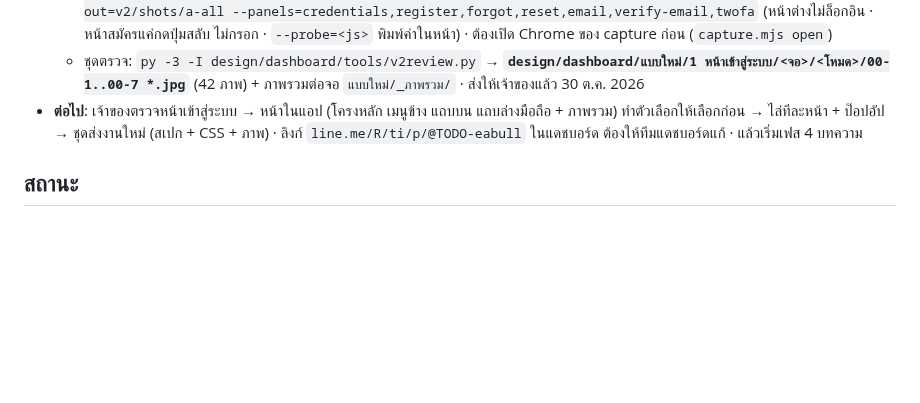
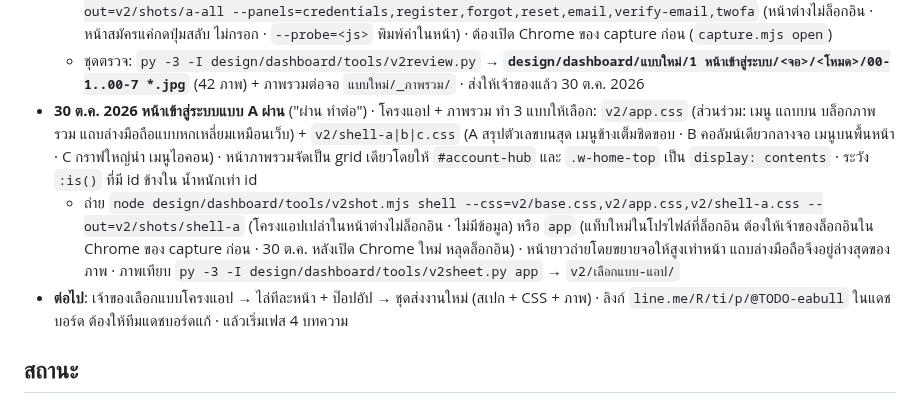
Before and after one commit to easpeciallab-max/eabull-theme, a Markdown page: CLAUDE.md, the part around the change. Rendered like a GitHub page; blank space fills up the shorter version.

Commit message:
CLAUDE.md: dashboard round 2 app frame options
Co-Authored-By: Claude Opus 5.5 <noreply@anthropic.com>

```diff
--- a/CLAUDE.md
+++ b/CLAUDE.md
@@ -130,7 +130,9 @@
   - **30 ต.ค. 2026 เจ้าของเลือกแบบ A "แบ่งจอซ้ายขวา"**: คอม = ครึ่งซ้ายพื้นดำ (โลโก้ หัวข้อ จุดเด่น 2 ข้อในไทล์เหลืองไอคอนดำ บรรทัดความเสี่ยง) ครึ่งขวาเทาเข้ม (ฟอร์ม + 3 ข้อ) สูงเต็มจอ · แท็บเล็ต = แถบบน → แถบฟอร์ม → เรื่องราวด้านล่าง · มือถือ = แถบบน → ฟอร์ม → 3 ข้อเป็นแถว (โหมดสว่างหน้ามือถือเป็นขาว) · หน้าสถานะ (ตรวจอีเมล ยืนยันอีเมล 2FA) จัดกลาง ภาพวงกลมเหลือง
   - ถ่าย: `node design/dashboard/tools/v2shot.mjs auth --css=v2/base.css,v2/auth.css,v2/login-a.css --out=v2/shots/a-all --panels=credentials,register,forgot,reset,email,verify-email,twofa` (หน้าต่างไม่ล็อกอิน · หน้าสมัครแค่กดปุ่มสลับ ไม่กรอก · `--probe=<js>` พิมพ์ค่าในหน้า) · ต้องเปิด Chrome ของ capture ก่อน (`capture.mjs open`)
   - ชุดตรวจ: `py -3 -I design/dashboard/tools/v2review.py` → **`design/dashboard/แบบใหม่/1 หน้าเข้าสู่ระบบ/<จอ>/<โหมด>/00-1..00-7 *.jpg`** (42 ภาพ) + ภาพรวมต่อจอ `แบบใหม่/_ภาพรวม/` · ส่งให้เจ้าของแล้ว 30 ต.ค. 2026
-- **ต่อไป**: เจ้าของตรวจหน้าเข้าสู่ระบบ → หน้าในแอป (โครงหลัก เมนูข้าง แถบบน แถบล่างมือถือ + ภาพรวม) ทำตัวเลือกให้เลือกก่อน → ไล่ทีละหน้า + ป๊อปอัป → ชุดส่งงานใหม่ (สเปก + CSS + ภาพ) · ลิงก์ `line.me/R/ti/p/@TODO-eabull` ในแดชบอร์ด ต้องให้ทีมแดชบอร์ดแก้ · แล้วเริ่มเฟส 4 บทความ
+- **30 ต.ค. 2026 หน้าเข้าสู่ระบบแบบ A ผ่าน** ("ผ่าน ทำต่อ") · โครงแอป + ภาพรวม ทำ 3 แบบให้เลือก: `v2/app.css` (ส่วนร่วม: เมนู แถบบน บล็อกภาพรวม แถบล่างมือถือแบบหกเหลี่ยมเหมือนเว็บ) + `v2/shell-a|b|c.css` (A สรุปตัวเลขบนสุด เมนูข้างเต็มชิดขอบ · B คอลัมน์เดียวกลางจอ เมนูบนพื้นหน้า · C กราฟใหญ่นำ เมนูไอคอน) · หน้าภาพรวมจัดเป็น grid เดียวโดยให้ `#account-hub` และ `.w-home-top` เป็น `display: contents` · ระวัง `:is()` ที่มี id ข้างใน น้ำหนักเท่า id
+  - ถ่าย `node design/dashboard/tools/v2shot.mjs shell --css=v2/base.css,v2/app.css,v2/shell-a.css --out=v2/shots/shell-a` (โครงแอปเปล่าในหน้าต่างไม่ล็อกอิน · ไม่มีข้อมูล) หรือ `app` (แท็บใหม่ในโปรไฟล์ที่ล็อกอิน ต้องให้เจ้าของล็อกอินใน Chrome ของ capture ก่อน · 30 ต.ค. หลังเปิด Chrome ใหม่ หลุดล็อกอิน) · หน้ายาวถ่ายโดยขยายจอให้สูงเท่าหน้า แถบล่างมือถือจึงอยู่ล่างสุดของภาพ · ภาพเทียบ `py -3 -I design/dashboard/tools/v2sheet.py app` → `v2/เลือกแบบ-แอป/`
+- **ต่อไป**: เจ้าของเลือกแบบโครงแอป → ไล่ทีละหน้า + ป๊อปอัป → ชุดส่งงานใหม่ (สเปก + CSS + ภาพ) · ลิงก์ `line.me/R/ti/p/@TODO-eabull` ในแดชบอร์ด ต้องให้ทีมแดชบอร์ดแก้ · แล้วเริ่มเฟส 4 บทความ
 
 ## สถานะ
 - 29 ต.ค. 2026: เริ่มโปรเจกต์ · repo ยังไม่ได้เป็น git · เว็บ eabull.com ยังเป็นเว็บตั้งต้น (ธีม easpecial, ชื่อเว็บ "EA Special", ปุ่ม LINE ลิงก์ไป @fenixpro ของแบรนด์อื่น) ยังไม่ได้แตะ
```
